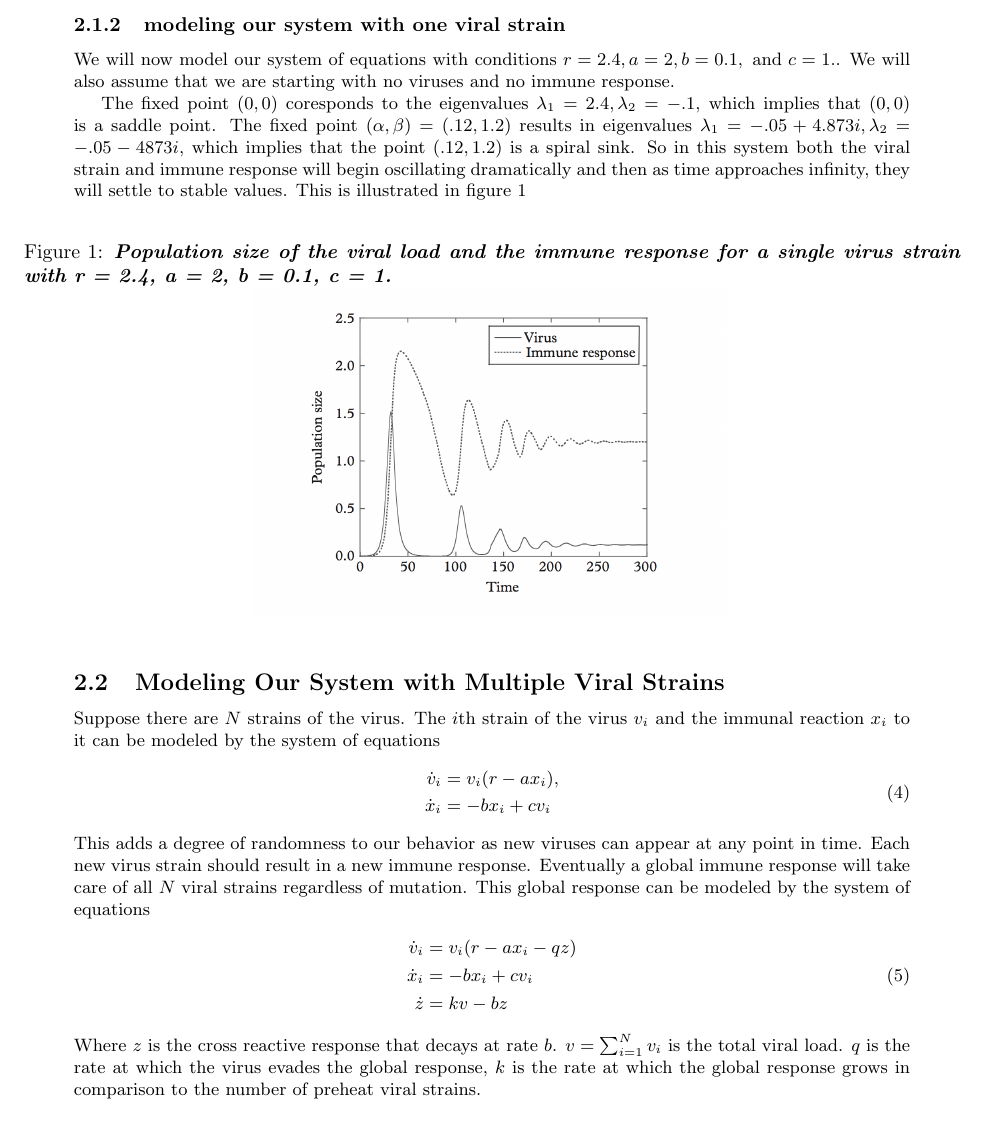
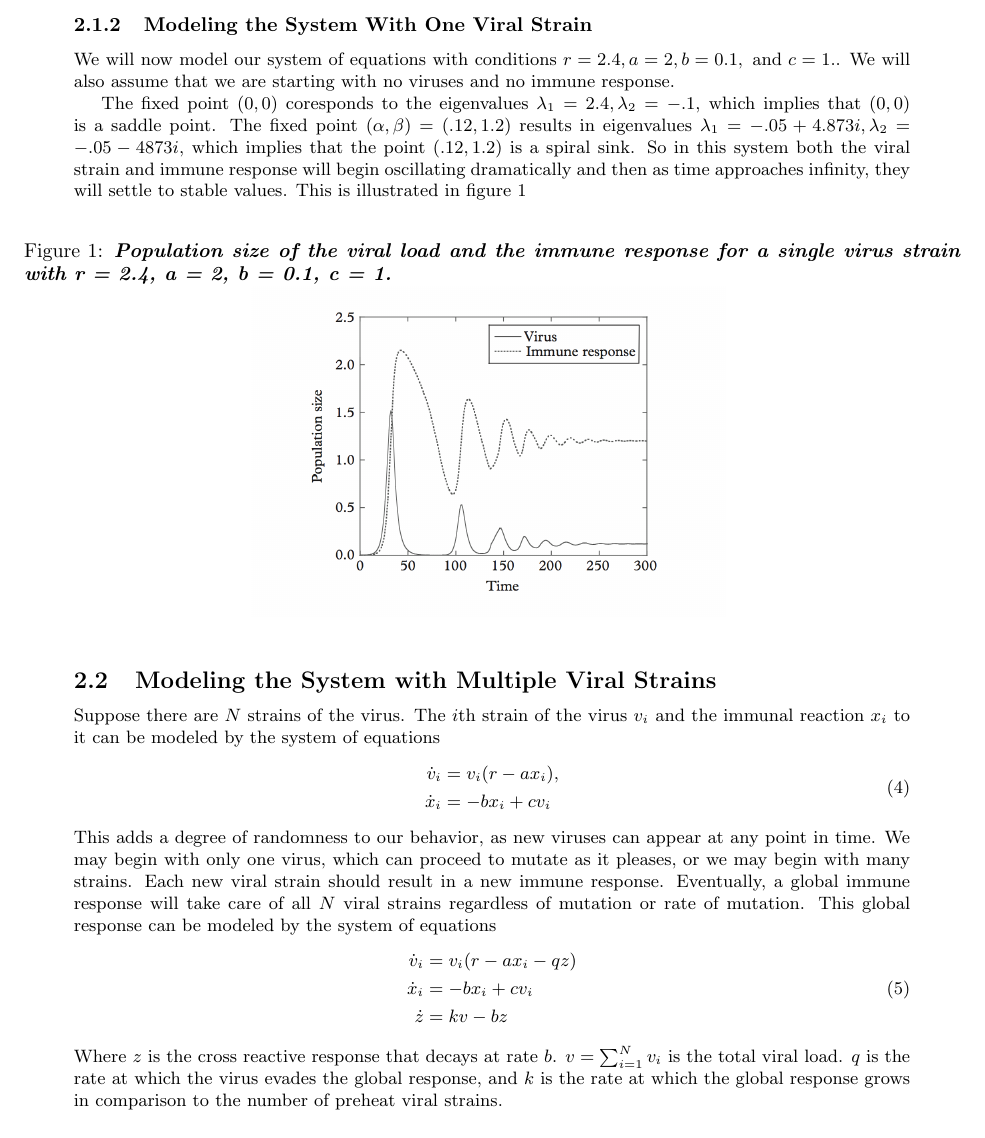
Before and after one commit to lienne/modeling-project, a LaTeX document (project.tex): part of page 2 of 3, cut at the place of the change. Compiled offline with pdfLaTeX.

Commit message:
Update project.tex
I just did some small updates. shitihopeididthisright

```diff
--- a/project.tex
+++ b/project.tex
@@ -47,9 +47,9 @@ Then we find the characteristic equations by evaluating the Jacobian at the two
         &\gamma =  b - r + a\beta \text{, and } \delta = ac\alpha + ab\beta -rb
     \end{split}
 \end{equation}
-\subsubsection{modeling our system with one viral strain}
+\subsubsection{Modeling the System With One Viral Strain}
 We will now model our system of equations with conditions $r = 2.4, a = 2, b = 0.1, \text{ and }c = 1.$. We will also assume that we are starting with no viruses and no immune response.
-\label{sub:modeling our sytem}
+\label{sub:modeling the sytem}
 
 The fixed point $(0,0)$ coresponds to the eigenvalues $\lambda_1 = 2.4, \lambda_2 = -.1$, which implies that $(0,0)$ is a saddle point. The fixed point $(\alpha,\beta) = (.12,1.2)$ results in eigenvalues $\lambda_1 = -.05 + 4.873i , \lambda_2 = -.05 - 4873i$, which implies that the point $(.12,1.2)$ is a spiral sink. So in this system both the viral strain and immune response will begin oscillating dramatically and then as time approaches infinity, they will settle to stable values. This is illustrated in figure \ref{fig:hiv1}
 \label{sub:Determining Stability of Fixed points}
@@ -60,7 +60,7 @@ The fixed point $(0,0)$ coresponds to the eigenvalues $\lambda_1 = 2.4, \lambda_
     \label{fig:hiv1}
 \end{figure}
 
-\subsection{Modeling Our System with Multiple Viral Strains}
+\subsection{Modeling the System with Multiple Viral Strains}
 Suppose there are $N$ strains of the virus.  The $i$th strain of the virus $v_i$ and the immunal reaction $x_i$ to it can be modeled by the system of equations
 \begin{equation}
     \begin{split}
@@ -68,7 +68,7 @@ Suppose there are $N$ strains of the virus.  The $i$th strain of the virus $v_i$
         \dot x_i &= -bx_i + cv_i
     \end{split}
 \end{equation}
-This adds a degree of randomness to our behavior as new viruses can appear at any point in time. Each new virus strain should result in a new immune response. Eventually a global immune response will take care of all $N$ viral strains regardless of mutation. This global response can be modeled by the system of equations
+This adds a degree of randomness to our behavior, as new viruses can appear at any point in time. We may begin with only one virus, which can proceed to mutate as it pleases, or we may begin with many strains. Each new viral strain should result in a new immune response. Eventually, a global immune response will take care of all $N$ viral strains regardless of mutation or rate of mutation. This global response can be modeled by the system of equations
 \begin{equation}
     \begin{split}
         \dot v_i &= v_i(r - ax_i - qz) \\
@@ -76,7 +76,7 @@ This adds a degree of randomness to our behavior as new viruses can appear at an
         \dot z &= kv - bz
     \end{split}
 \end{equation}
-Where $z$ is the cross reactive response that decays at rate $b$.  $v = \sum^{N}_{i=1} v_i$ is the total viral load. $q$ is the rate at which the virus evades the global response, $k$ is the rate at which the global response grows in comparison to the number of preheat viral strains.
+Where $z$ is the cross reactive response that decays at rate $b$.  $v = \sum^{N}_{i=1} v_i$ is the total viral load. $q$ is the rate at which the virus evades the global response, and $k$ is the rate at which the global response grows in comparison to the number of preheat viral strains.
 
 \subsubsection{Getting Eigenvalues}
 
```
Also changed, not shown: project.tex (6 more changed lines).
